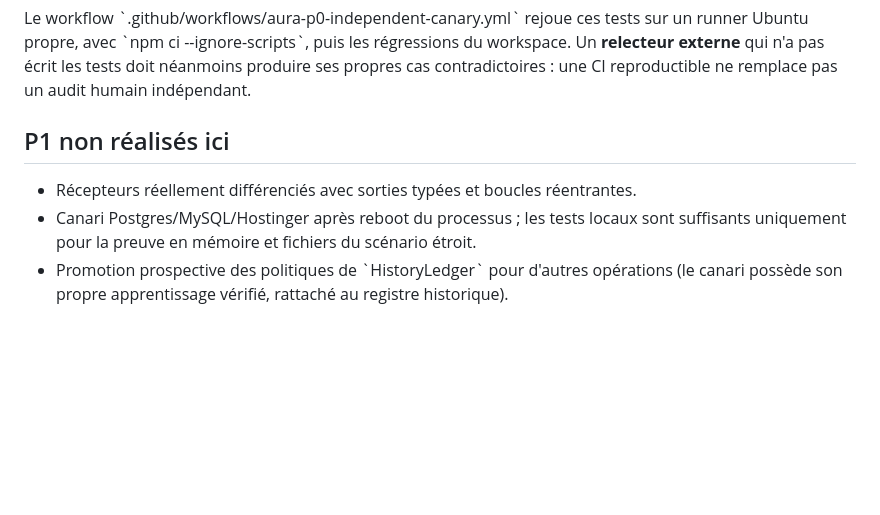
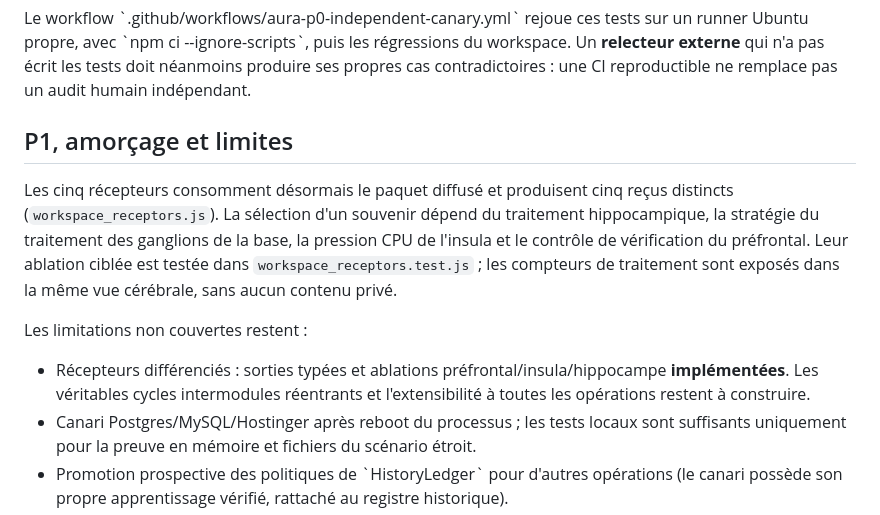
Before and after one commit to XDSawyerLoL/Auralive, a Markdown page: cloud-node/docs/AURA_P0_VERIFIED_CAUSAL_LOOP_20261111.md, the part around the change. Drawn GitHub-style; blank space fills up the shorter version.

Commit message:
docs(aura): record differentiated receptor results and limit claims about recurrence

```diff
--- a/cloud-node/docs/AURA_P0_VERIFIED_CAUSAL_LOOP_20261111.md
+++ b/cloud-node/docs/AURA_P0_VERIFIED_CAUSAL_LOOP_20261111.md
@@ -47,9 +47,13 @@ Une réserve ne peut remonter **que si** un capteur \`node-process\` daté de mo
 
 Le workflow \`.github/workflows/aura-p0-independent-canary.yml\` rejoue ces tests sur un runner Ubuntu propre, avec \`npm ci --ignore-scripts\`, puis les régressions du workspace. Un **relecteur externe** qui n'a pas écrit les tests doit néanmoins produire ses propres cas contradictoires : une CI reproductible ne remplace pas un audit humain indépendant.
 
-## P1 non réalisés ici
+## P1, amorçage et limites
 
-- Récepteurs réellement différenciés avec sorties typées et boucles réentrantes.
+Les cinq récepteurs consomment désormais le paquet diffusé et produisent cinq reçus distincts (`workspace_receptors.js`). La sélection d'un souvenir dépend du traitement hippocampique, la stratégie du traitement des ganglions de la base, la pression CPU de l'insula et le contrôle de vérification du préfrontal. Leur ablation ciblée est testée dans `workspace_receptors.test.js` ; les compteurs de traitement sont exposés dans la même vue cérébrale, sans aucun contenu privé.
+
+Les limitations non couvertes restent :
+
+- Récepteurs différenciés : sorties typées et ablations préfrontal/insula/hippocampe **implémentées**. Les véritables cycles intermodules réentrants et l'extensibilité à toutes les opérations restent à construire.
 - Canari Postgres/MySQL/Hostinger après reboot du processus ; les tests locaux sont suffisants uniquement pour la preuve en mémoire et fichiers du scénario étroit.
 - Promotion prospective des politiques de \`HistoryLedger\` pour d'autres opérations (le canari possède son propre apprentissage vérifié, rattaché au registre historique).
 - Inventaire exhaustif des interfaces de commandes hors noyau.
```
